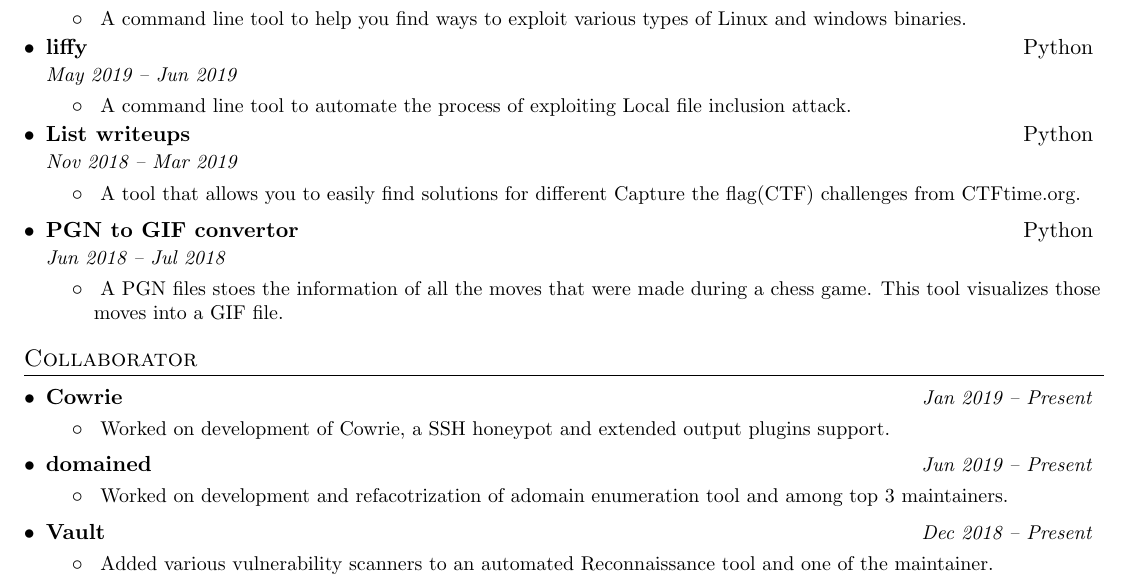
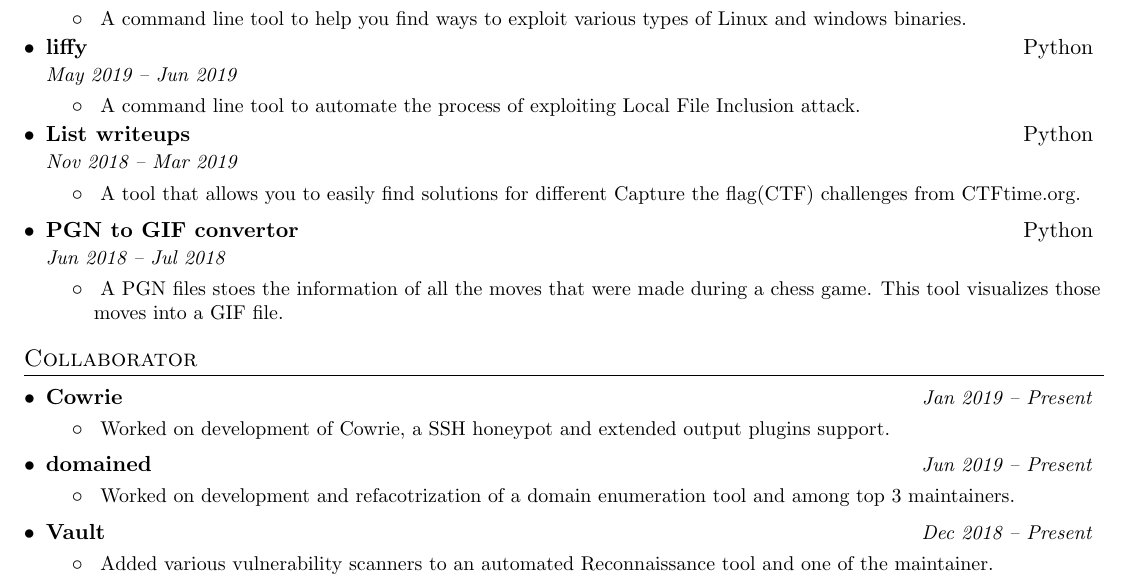
Before and after one commit to mzfr/resume, a LaTeX CV (resume.tex): part of page 1 of 2, cut so that both start at the same text. Compiled offline with pdfLaTeX.

Commit message:
Fix typo

```diff
--- a/resume.tex
+++ b/resume.tex
@@ -156,7 +156,7 @@
       {May 2019 -- Jun 2019}
       \resumeItemListStart
         \resumeSubItem{}
-          {A command line tool to automate the process of exploiting Local file inclusion attack.}
+          {A command line tool to automate the process of exploiting Local File Inclusion attack.}
       \resumeItemListEnd
 
     \projects
@@ -192,7 +192,7 @@
       {domained}{Jun 2019 -- Present}
       \resumeItemListStart
         \resumeItem{}
-          {Worked on development and refacotrization of adomain enumeration tool and among top 3 maintainers.}
+          {Worked on development and refacotrization of a domain enumeration tool and among top 3 maintainers.}
       \resumeItemListEnd
 
     \colab
```
Also changed, not shown: resume.pdf, resume.png.
